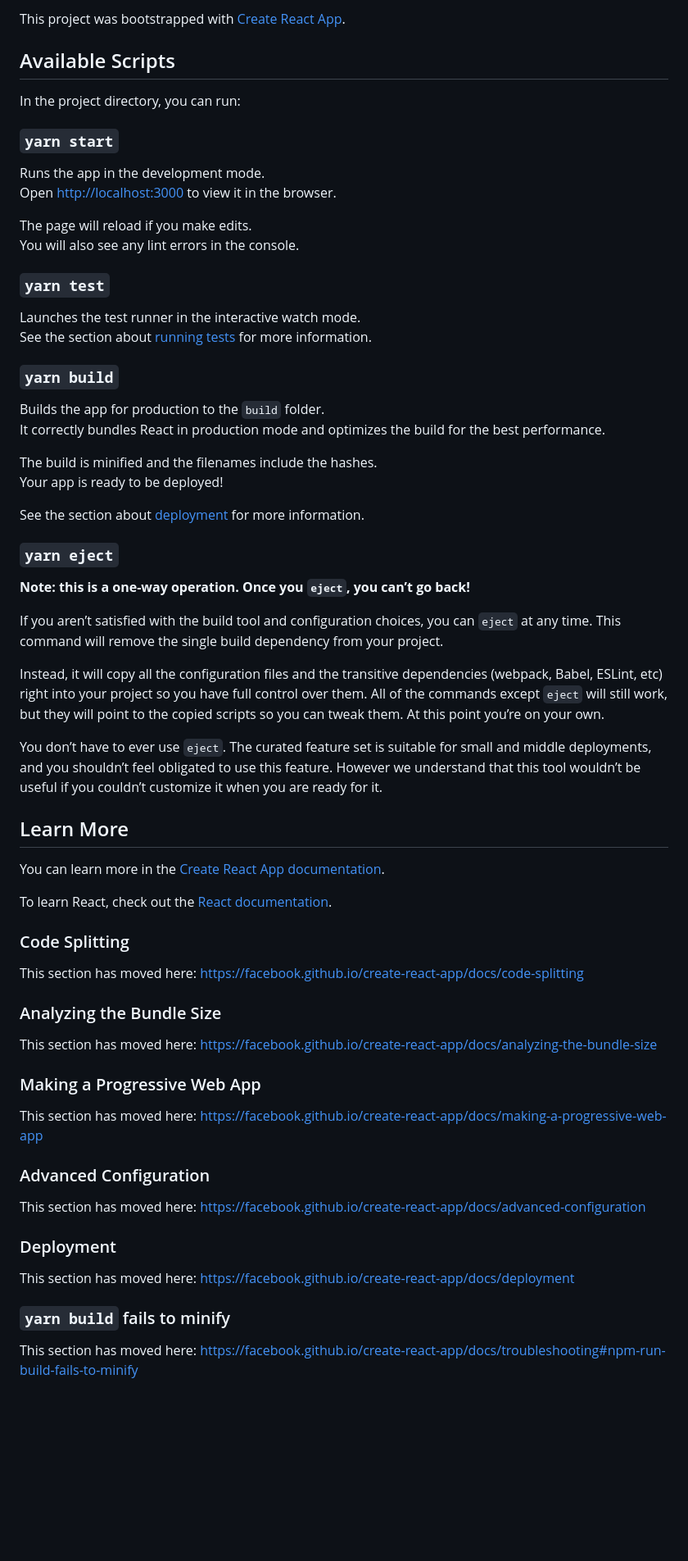
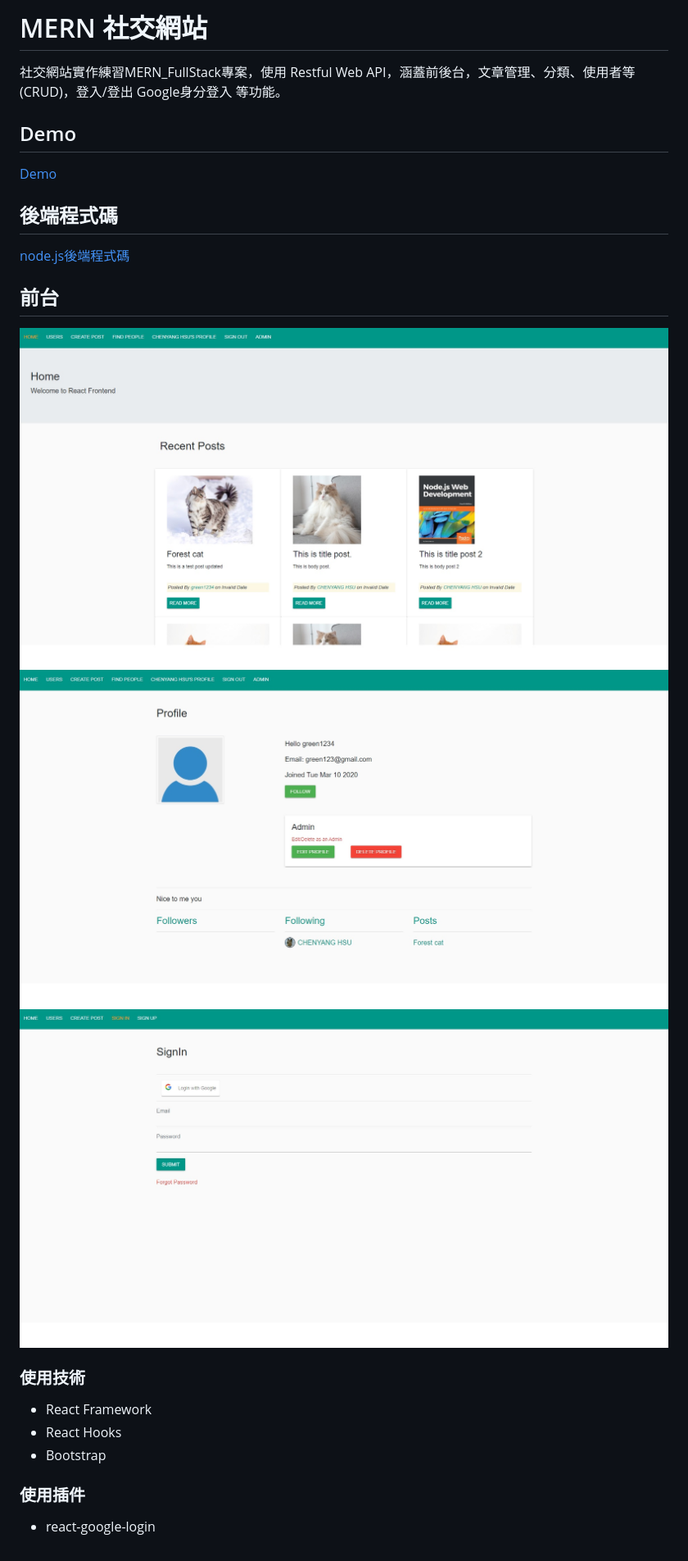
Before and after one commit to Hankscr459/social_network_frontend, a Markdown page: README.md, the part around the change. Shown at 82% size. GitHub-like rendering; pictures changed too: profile/frontend1.jpg (added), profile/frontend2.jpg (added), profile/frontend3.jpg (added); blank space fills up the shorter version.

```diff
--- a/README.md
+++ b/README.md
@@ -1,68 +1,25 @@
-This project was bootstrapped with [Create React App](https://github.com/facebook/create-react-app).
+# MERN 社交網站
+社交網站實作練習MERN_FullStack專案，使用 Restful Web API，涵蓋前後台，文章管理、分類、使用者等(CRUD)，登入/登出 Google身分登入 等功能。
 
-## Available Scripts
+## Demo
+[Demo](https://social-network--front.herokuapp.com/)
 
-In the project directory, you can run:
+## 後端程式碼
+[node.js後端程式碼](https://github.com/Hankscr459/social_network_backend)
 
-### `yarn start`
+## 前台
+![](./profile/frontend1.jpg)
+![](./profile/frontend2.jpg)
+![](./profile/frontend3.jpg)
 
-Runs the app in the development mode.<br />
-Open [http://localhost:3000](http://localhost:3000) to view it in the browser.
+### 使用技術
 
-The page will reload if you make edits.<br />
-You will also see any lint errors in the console.
+- React Framework
+- React Hooks
+- Bootstrap
 
-### `yarn test`
 
-Launches the test runner in the interactive watch mode.<br />
-See the section about [running tests](https://facebook.github.io/create-react-app/docs/running-tests) for more information.
 
-### `yarn build`
+### 使用插件
 
-Builds the app for production to the `build` folder.<br />
-It correctly bundles React in production mode and optimizes the build for the best performance.
-
-The build is minified and the filenames include the hashes.<br />
-Your app is ready to be deployed!
-
-See the section about [deployment](https://facebook.github.io/create-react-app/docs/deployment) for more information.
-
-### `yarn eject`
-
-**Note: this is a one-way operation. Once you `eject`, you can’t go back!**
-
-If you aren’t satisfied with the build tool and configuration choices, you can `eject` at any time. This command will remove the single build dependency from your project.
-
-Instead, it will copy all the configuration files and the transitive dependencies (webpack, Babel, ESLint, etc) right into your project so you have full control over them. All of the commands except `eject` will still work, but they will point to the copied scripts so you can tweak them. At this point you’re on your own.
-
-You don’t have to ever use `eject`. The curated feature set is suitable for small and middle deployments, and you shouldn’t feel obligated to use this feature. However we understand that this tool wouldn’t be useful if you couldn’t customize it when you are ready for it.
-
-## Learn More
-
-You can learn more in the [Create React App documentation](https://facebook.github.io/create-react-app/docs/getting-started).
-
-To learn React, check out the [React documentation](https://reactjs.org/).
-
-### Code Splitting
-
-This section has moved here: https://facebook.github.io/create-react-app/docs/code-splitting
-
-### Analyzing the Bundle Size
-
-This section has moved here: https://facebook.github.io/create-react-app/docs/analyzing-the-bundle-size
-
-### Making a Progressive Web App
-
-This section has moved here: https://facebook.github.io/create-react-app/docs/making-a-progressive-web-app
-
-### Advanced Configuration
-
-This section has moved here: https://facebook.github.io/create-react-app/docs/advanced-configuration
-
-### Deployment
-
-This section has moved here: https://facebook.github.io/create-react-app/docs/deployment
-
-### `yarn build` fails to minify
-
-This section has moved here: https://facebook.github.io/create-react-app/docs/troubleshooting#npm-run-build-fails-to-minify
+- react-google-login
```
